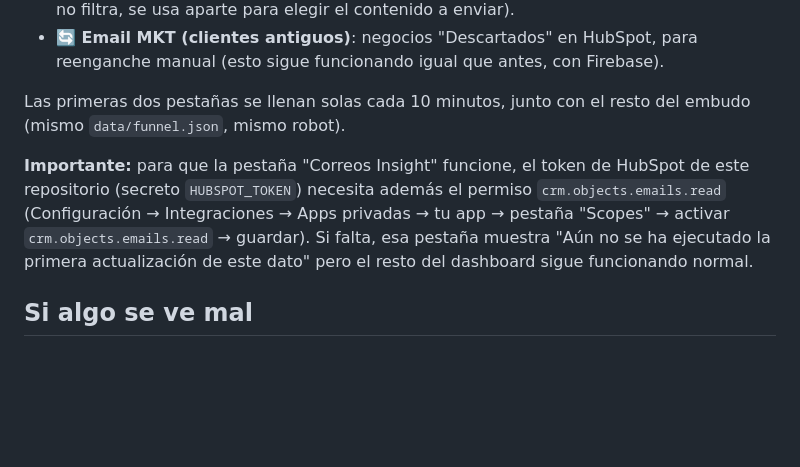
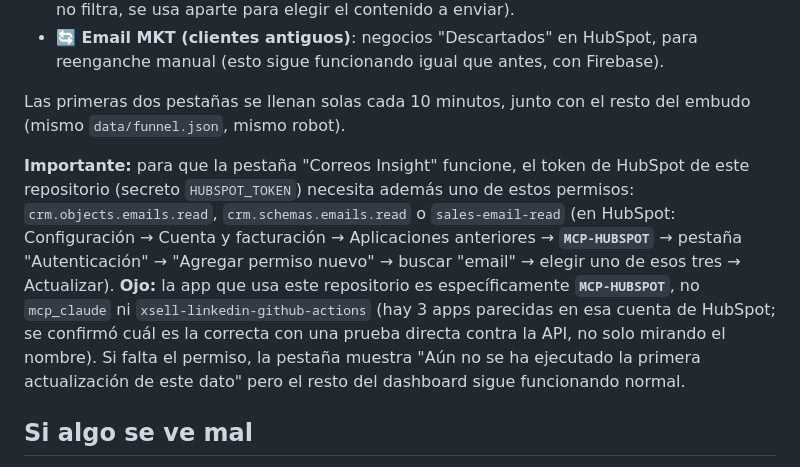
Before and after one commit to fabian02032000/xsell-embudo-comercial, a Markdown page: README.md, the part around the change. Rendered like a GitHub page; blank space fills up the shorter version.

Commit message:
Corrige el README: la app correcta de HubSpot es MCP-HUBSPOT

```diff
--- a/README.md
+++ b/README.md
@@ -28,7 +28,7 @@ Página aparte (con inicio de sesión) para el equipo comercial, con 3 pestañas
 
 Las primeras dos pestañas se llenan solas cada 10 minutos, junto con el resto del embudo (mismo `data/funnel.json`, mismo robot).
 
-**Importante:** para que la pestaña "Correos Insight" funcione, el token de HubSpot de este repositorio (secreto `HUBSPOT_TOKEN`) necesita además el permiso `crm.objects.emails.read` (Configuración → Integraciones → Apps privadas → tu app → pestaña "Scopes" → activar `crm.objects.emails.read` → guardar). Si falta, esa pestaña muestra "Aún no se ha ejecutado la primera actualización de este dato" pero el resto del dashboard sigue funcionando normal.
+**Importante:** para que la pestaña "Correos Insight" funcione, el token de HubSpot de este repositorio (secreto `HUBSPOT_TOKEN`) necesita además uno de estos permisos: `crm.objects.emails.read`, `crm.schemas.emails.read` o `sales-email-read` (en HubSpot: Configuración → Cuenta y facturación → Aplicaciones anteriores → **`MCP-HUBSPOT`** → pestaña "Autenticación" → "Agregar permiso nuevo" → buscar "email" → elegir uno de esos tres → Actualizar). **Ojo:** la app que usa este repositorio es específicamente **`MCP-HUBSPOT`**, no `mcp_claude` ni `xsell-linkedin-github-actions` (hay 3 apps parecidas en esa cuenta de HubSpot; se confirmó cuál es la correcta con una prueba directa contra la API, no solo mirando el nombre). Si falta el permiso, la pestaña muestra "Aún no se ha ejecutado la primera actualización de este dato" pero el resto del dashboard sigue funcionando normal.
 
 ## Si algo se ve mal
 
```
